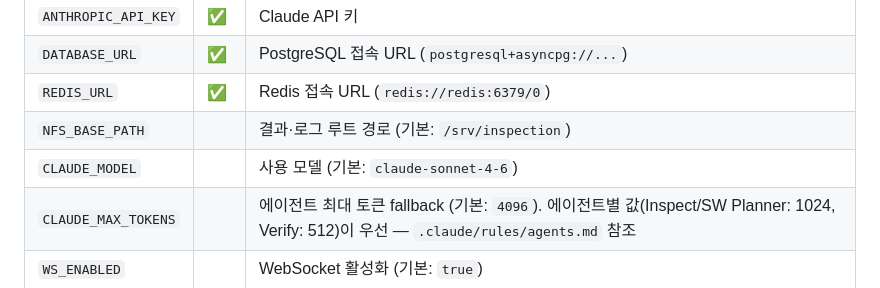
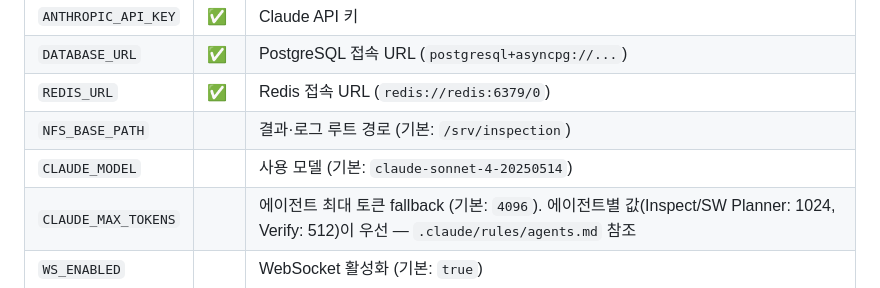
Before and after one commit to DEEPGadget/inspection-system, a Markdown page: README.md, the part around the change. Rendered like a GitHub page.

Commit message:
docs: CLAUDE_MODEL 기본값 표기 통일
README의 claude-sonnet-4-6 → claude-sonnet-4-20250514 (agents.md 기준 API model ID)

Co-Authored-By: Claude Sonnet 4.6 <noreply@anthropic.com>

```diff
--- a/README.md
+++ b/README.md
@@ -299,7 +299,7 @@ rtk gain
 | `DATABASE_URL` | ✅ | PostgreSQL 접속 URL (`postgresql+asyncpg://...`) |
 | `REDIS_URL` | ✅ | Redis 접속 URL (`redis://redis:6379/0`) |
 | `NFS_BASE_PATH` | | 결과·로그 루트 경로 (기본: `/srv/inspection`) |
-| `CLAUDE_MODEL` | | 사용 모델 (기본: `claude-sonnet-4-6`) |
+| `CLAUDE_MODEL` | | 사용 모델 (기본: `claude-sonnet-4-20250514`) |
 | `CLAUDE_MAX_TOKENS` | | 에이전트 최대 토큰 fallback (기본: `4096`). 에이전트별 값(Inspect/SW Planner: 1024, Verify: 512)이 우선 — `.claude/rules/agents.md` 참조 |
 | `WS_ENABLED` | | WebSocket 활성화 (기본: `true`) |
 
```
